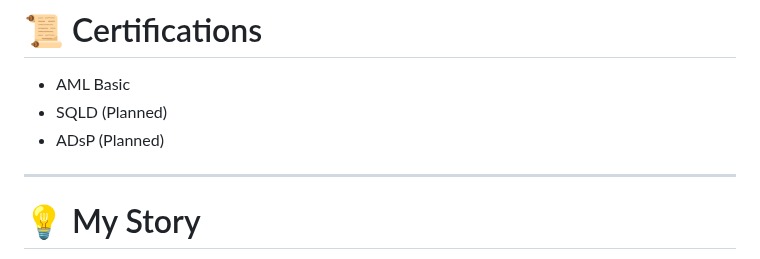
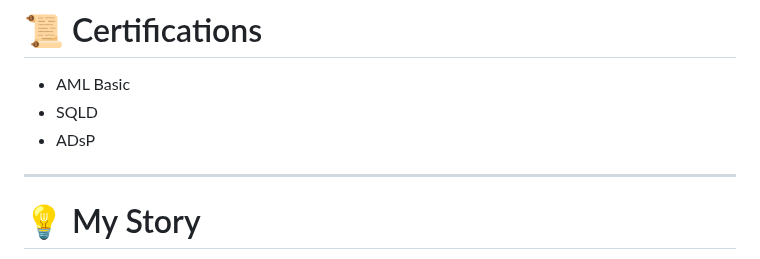
Before and after one commit to sojo1211/toss_FDS_ohsungjun, a Markdown page: README.md, the part around the change. Drawn GitHub-style.

```diff
--- a/README.md
+++ b/README.md
@@ -250,8 +250,8 @@ https://github.com/sojo1211/toss_FDS_ohsungjun/blob/master/SRHS.pdf
 # 📜 Certifications
 
 - AML Basic
-- SQLD (Planned)
-- ADsP (Planned)
+- SQLD
+- ADsP
 
 ---
 
```
